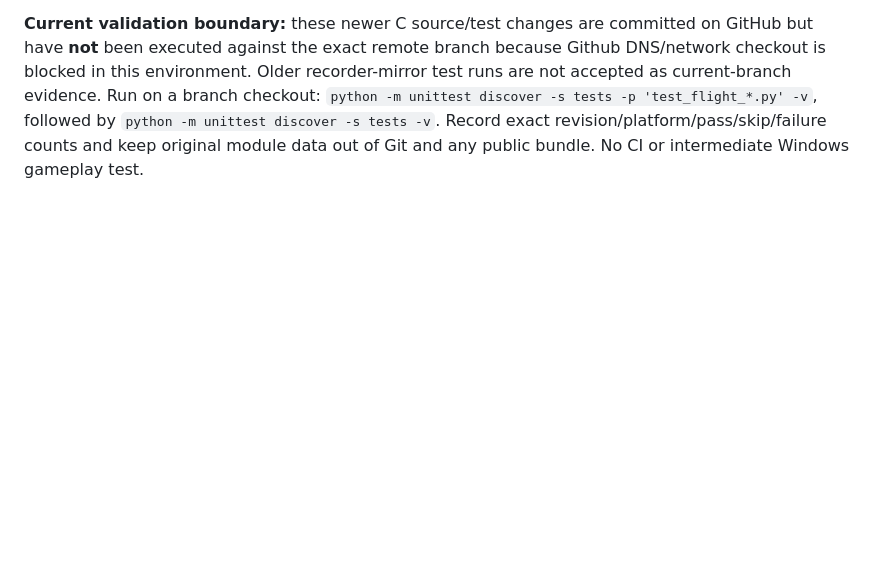
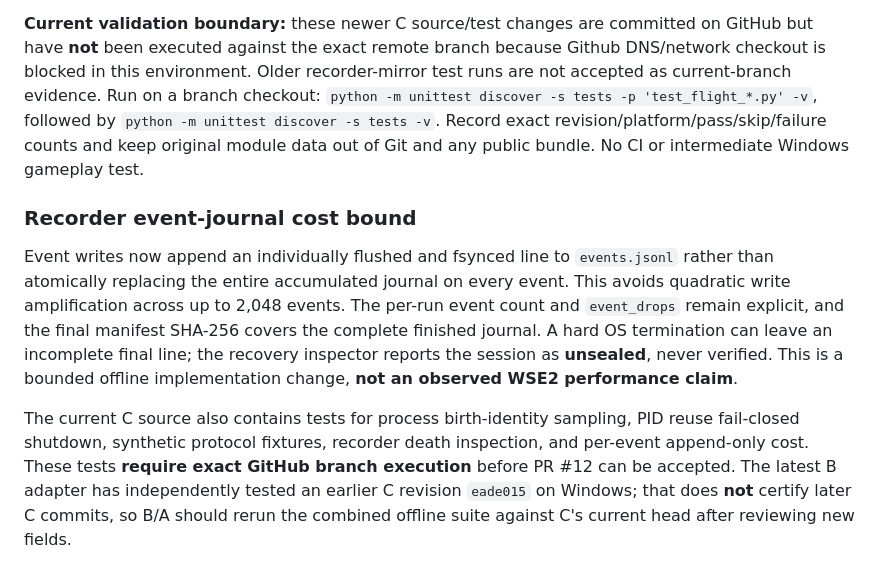
Before and after one commit to yigit-denktas/MBW-ZOMBIEEE-Mod, a Markdown page: docs/DIAGNOSTICS.md, the part around the change. Drawn GitHub-style; blank space fills up the shorter version.

Commit message:
docs(agent-c): describe append-only fsynced event journal and required fresh B/C rerun

```diff
--- a/docs/DIAGNOSTICS.md
+++ b/docs/DIAGNOSTICS.md
@@ -209,3 +209,23 @@ Run on a branch checkout: `python -m unittest discover -s tests -p
 -v`. Record exact revision/platform/pass/skip/failure counts and keep
 original module data out of Git and any public bundle. No CI or intermediate
 Windows gameplay test.
+
+
+### Recorder event-journal cost bound
+
+Event writes now append an individually flushed and fsynced line to
+`events.jsonl` rather than atomically replacing the entire accumulated
+journal on every event. This avoids quadratic write amplification across
+up to 2,048 events. The per-run event count and `event_drops` remain explicit,
+and the final manifest SHA-256 covers the complete finished journal. A hard
+OS termination can leave an incomplete final line; the recovery inspector
+reports the session as **unsealed**, never verified. This is a bounded
+offline implementation change, **not an observed WSE2 performance claim**.
+
+The current C source also contains tests for process birth-identity sampling,
+PID reuse fail-closed shutdown, synthetic protocol fixtures, recorder death
+inspection, and per-event append-only cost. These tests **require exact
+GitHub branch execution** before PR #12 can be accepted. The latest B adapter
+has independently tested an earlier C revision `eade015` on Windows; that
+does **not** certify later C commits, so B/A should rerun the combined offline
+suite against C's current head after reviewing new fields.
```
